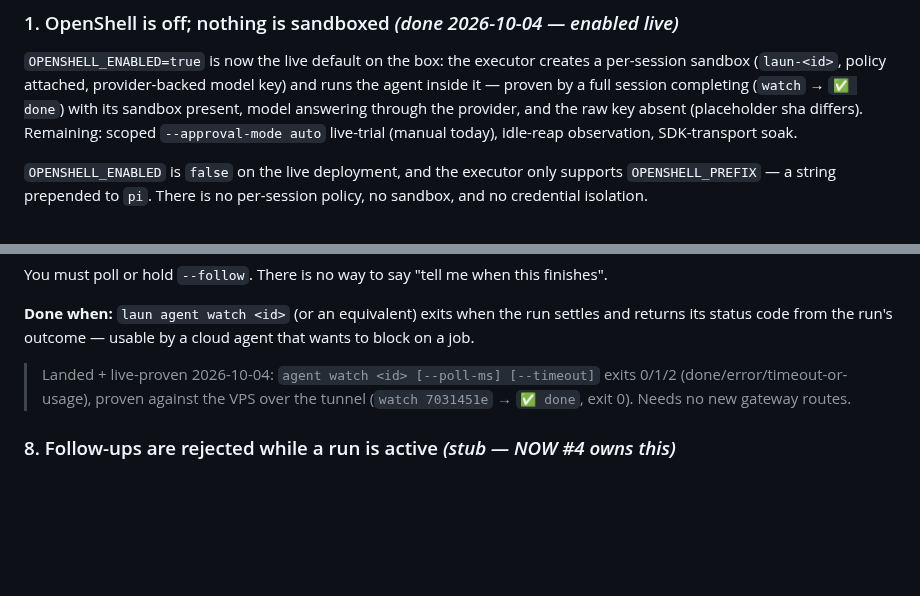
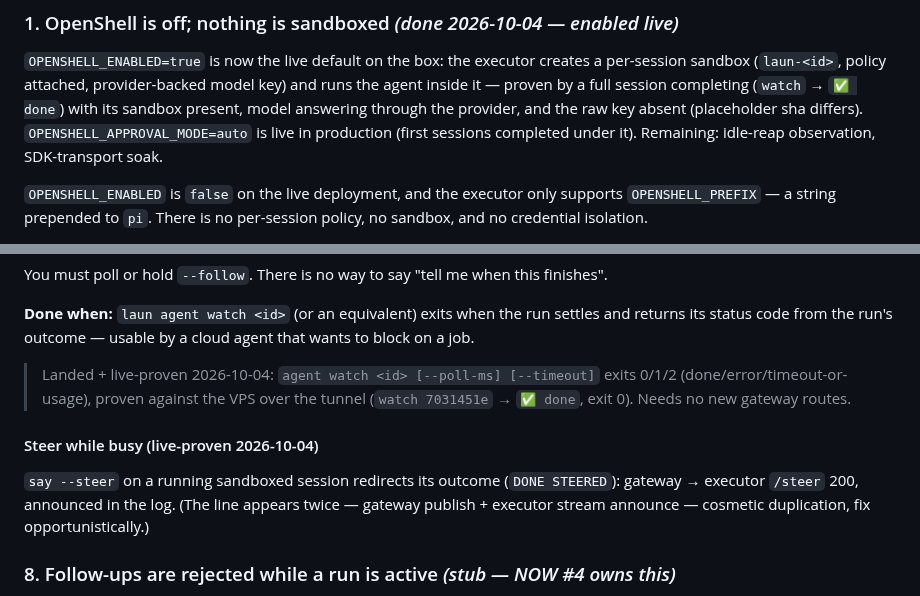
Before and after one commit to swarnimarun/laun, a Markdown page: docs/roadmap.md, 2 parts joined by grey strips. GitHub-like rendering; blank space fills up the shorter version.

```diff
--- a/docs/roadmap.md
+++ b/docs/roadmap.md
@@ -135,9 +135,9 @@ These are the gaps that would let something go wrong without anyone noticing.
 creates a per-session sandbox (`laun-<id>`, policy attached, provider-backed
 model key) and runs the agent inside it — proven by a full session completing
 (`watch` → `✅ done`) with its sandbox present, model answering through the
-provider, and the raw key absent (placeholder sha differs). Remaining:
-scoped `--approval-mode auto` live-trial (manual today), idle-reap
-observation, SDK-transport soak.
+provider, and the raw key absent (placeholder sha differs). `OPENSHELL_APPROVAL_MODE=auto`
+is live in production (first sessions completed under it). Remaining:
+idle-reap observation, SDK-transport soak.
 
 `OPENSHELL_ENABLED` is `false` on the live deployment, and the executor only
 supports `OPENSHELL_PREFIX` — a string prepended to `pi`. There is no per-session
@@ -300,6 +300,13 @@ cloud agent that wants to block on a job.
 > exits 0/1/2 (done/error/timeout-or-usage), proven against the VPS over the
 > tunnel (`watch 7031451e` → `✅ done`, exit 0). Needs no new gateway routes.
 
+#### Steer while busy (live-proven 2026-10-04)
+
+`say --steer` on a running sandboxed session redirects its outcome
+(`DONE STEERED`): gateway → executor `/steer` 200, announced in the log.
+(The line appears twice — gateway publish + executor stream announce —
+cosmetic duplication, fix opportunistically.)
+
 ### 8. Follow-ups are rejected while a run is active *(stub — NOW #4 owns this)*
 
 `POST /messages` returns 409 during a run, so work cannot be queued. RPC mode
```
Also changed, not shown: deploy/remote-setup.md (+15 -0 lines).
